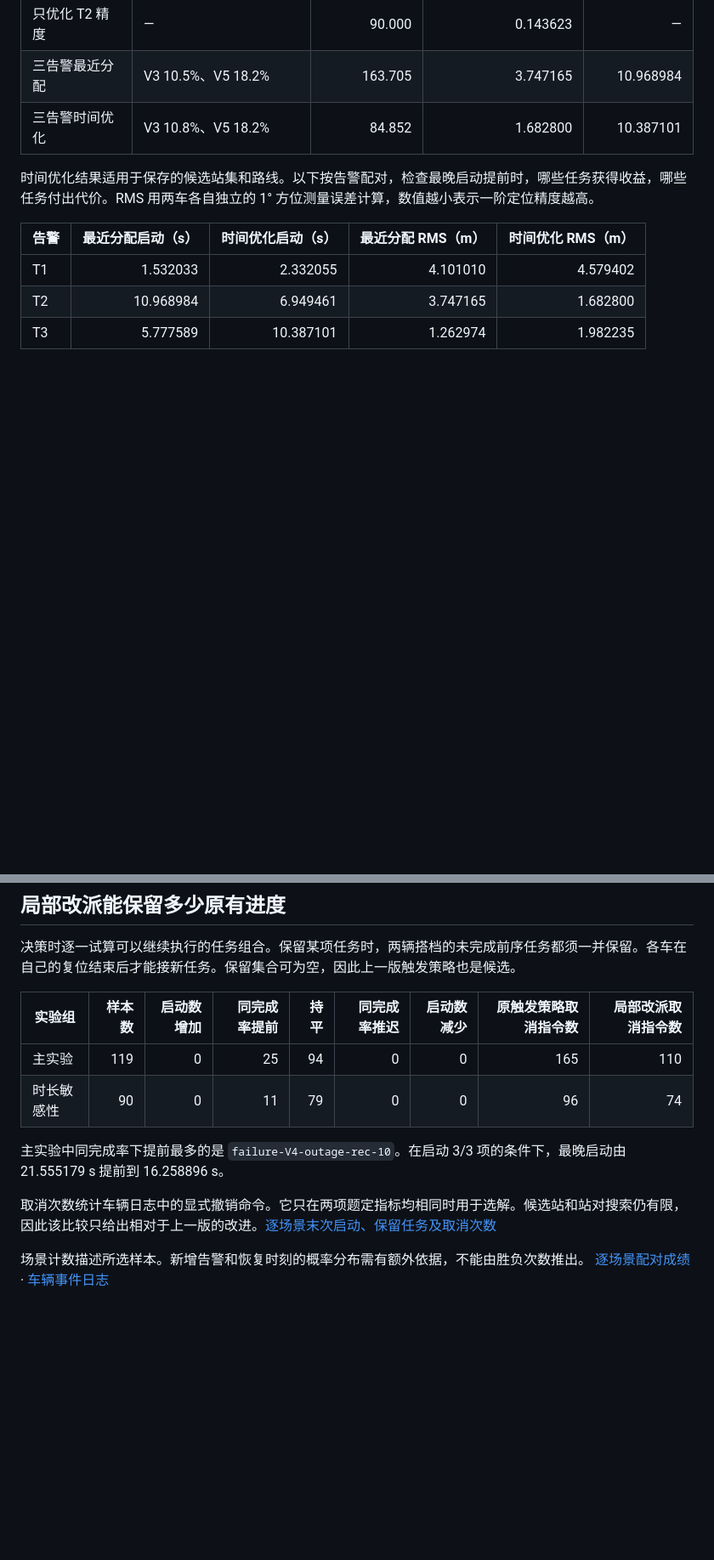
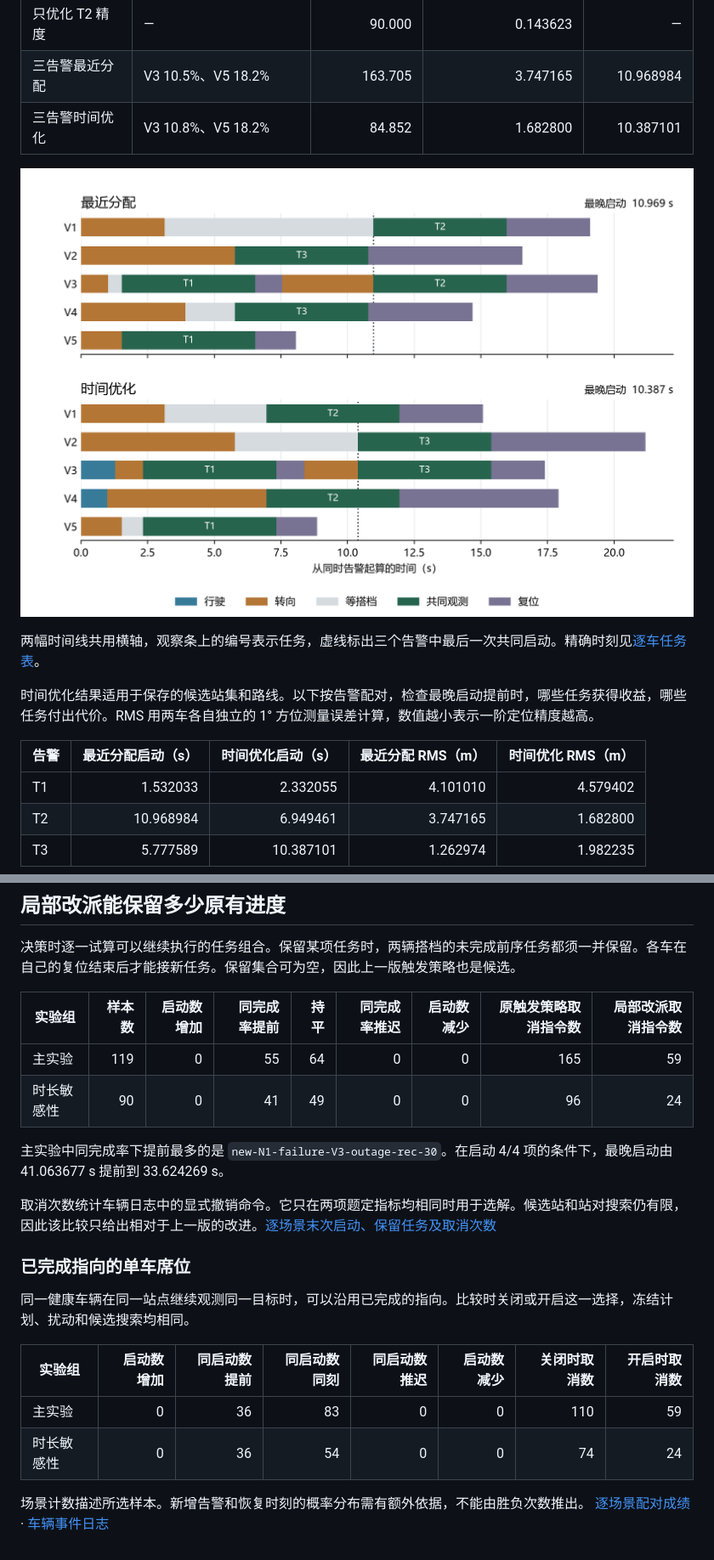
Before and after one commit to ADD12891/Mathematical-Modeling-11.20, a Markdown page: results/integration/研究结果.md, 2 parts joined by grey strips. Shown at 85% size. Rendered like a GitHub page; pictures changed too: results/integration/q2_vehicle_timelines.png (added); blank space fills up the shorter version.

Commit message:
Publish verified timing comparisons and the fleet timeline figure

```diff
--- a/results/integration/研究结果.md
+++ b/results/integration/研究结果.md
@@ -9,6 +9,10 @@
 |只优化 T2 精度|—|90.000|0.143623|—|
 |三告警最近分配|V3 10.5%、V5 18.2%|163.705|3.747165|10.968984|
 |三告警时间优化|V3 10.8%、V5 18.2%|84.852|1.682800|10.387101|
+
+![第二问两种方案的五车时间线](q2_vehicle_timelines.png)
+
+两幅时间线共用横轴，观察条上的编号表示任务，虚线标出三个告警中最后一次共同启动。精确时刻见[逐车任务表](../question2/vehicle_tasks.csv)。
 
 时间优化结果适用于保存的候选站集和路线。以下按告警配对，检查最晚启动提前时，哪些任务获得收益，哪些任务付出代价。RMS 用两车各自独立的 1° 方位测量误差计算，数值越小表示一阶定位精度越高。
 
@@ -78,13 +82,21 @@
 
 |实验组|样本数|启动数增加|同完成率提前|持平|同完成率推迟|启动数减少|原触发策略取消指令数|局部改派取消指令数|
 |---|---:|---:|---:|---:|---:|---:|---:|---:|
-|主实验|119|0|25|94|0|0|165|110|
-|时长敏感性|90|0|11|79|0|0|96|74|
+|主实验|119|0|55|64|0|0|165|59|
+|时长敏感性|90|0|41|49|0|0|96|24|
 
-主实验中同完成率下提前最多的是 `failure-V4-outage-rec-10`。在启动 3/3 项的条件下，最晚启动由 21.555179 s 提前到 16.258896 s。
+主实验中同完成率下提前最多的是 `new-N1-failure-V3-outage-rec-30`。在启动 4/4 项的条件下，最晚启动由 41.063677 s 提前到 33.624269 s。
 
 取消次数统计车辆日志中的显式撤销命令。它只在两项题定指标均相同时用于选解。候选站和站对搜索仍有限，因此该比较只给出相对于上一版的改进。[逐场景末次启动、保留任务及取消次数](local_repair_comparison.csv)
 
+### 已完成指向的单车席位
+
+同一健康车辆在同一站点继续观测同一目标时，可以沿用已完成的指向。比较时关闭或开启这一选择，冻结计划、扰动和候选搜索均相同。
+
+|实验组|启动数增加|同启动数提前|同启动数同刻|同启动数推迟|启动数减少|关闭时取消数|开启时取消数|
+|---|---:|---:|---:|---:|---:|---:|---:|
+|主实验|0|36|83|0|0|110|59|
+|时长敏感性|0|36|54|0|0|74|24|
 
 场景计数描述所选样本。新增告警和恢复时刻的概率分布需有额外依据，不能由胜负次数推出。
 [逐场景配对成绩](paired_scenarios.csv) · [车辆事件日志](../question4/event_log.csv)
```
Also changed, not shown: 6 other files.
